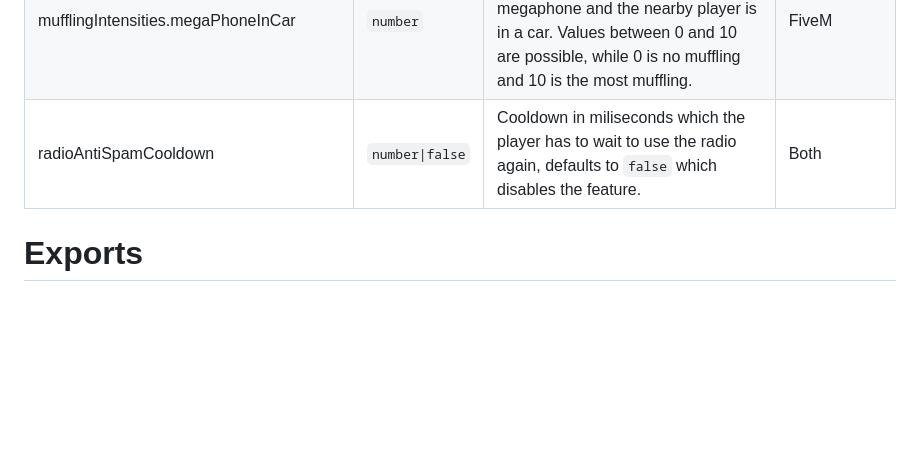
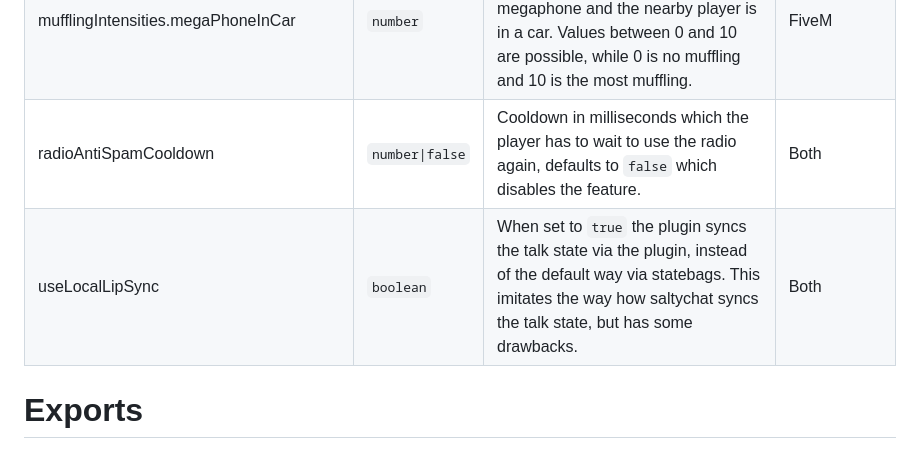
Before and after one commit to yaca-systems/fivem-yaca-typescript, a Markdown page: README.md, the part around the change. Rendered like a GitHub page; blank space fills up the shorter version.

Commit message:
docs(lipsync): added new local lip sync option to readme

```diff
--- a/README.md
+++ b/README.md
@@ -72,7 +72,8 @@ Before you start, make sure you have OneSync enabled and your server artifacts a
 | mufflingIntensities.bothCarsClosed      | `number`        | Adjusts how much a nearby player is muffled when themself and the nearby player are in a car with closed windows/doors. Values between 0 and 10 are possible, while 0 is no muffling and 10 is the most muffling.        | FiveM      |
 | mufflingIntensities.oneCarClosed        | `number`        | Adjusts how much a nearby player is muffled when either themself and the nearby player are in a car with closed windows/doors. Values between 0 and 10 are possible, while 0 is no muffling and 10 is the most muffling. | FiveM      |
 | mufflingIntensities.megaPhoneInCar      | `number`        | Adjusts how much a nearby player is muffled when the player is using the megaphone and the nearby player is in a car. Values between 0 and 10 are possible, while 0 is no muffling and 10 is the most muffling.          | FiveM      |
-| radioAntiSpamCooldown                   | `number\|false` | Cooldown in miliseconds which the player has to wait to use the radio again, defaults to `false` which disables the feature.                                                                                             | Both       |
+| radioAntiSpamCooldown                   | `number\|false` | Cooldown in milliseconds which the player has to wait to use the radio again, defaults to `false` which disables the feature.                                                                                            | Both       |
+| useLocalLipSync                         | `boolean`       | When set to `true` the plugin syncs the talk state via the plugin, instead of the default way via statebags. This imitates the way how saltychat syncs the talk state, but has some drawbacks.                           | Both       |
 
 # Exports
 
```
